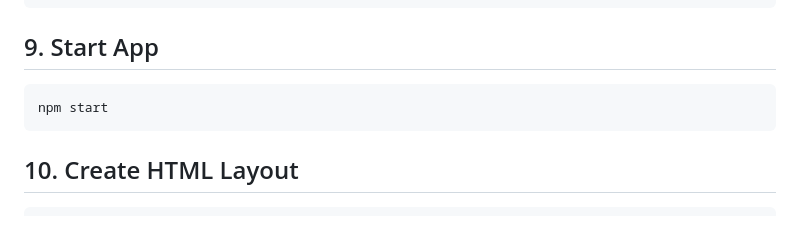
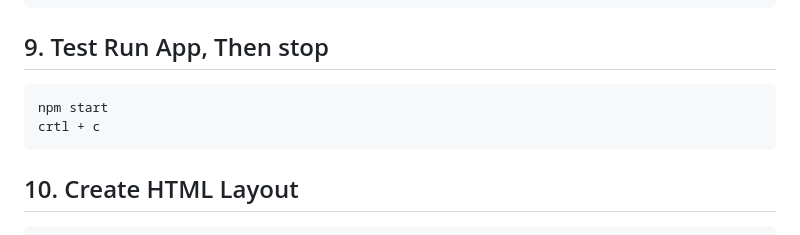
Before and after one commit to MachinistHamilton/Demo-Electron-App, a Markdown page: Demo-App-1/README.md, the part around the change. Rendered like a GitHub page.

Commit message:
update readme.md step 9 - also stop app

````diff
--- a/Demo-App-1/README.md
+++ b/Demo-App-1/README.md
@@ -93,9 +93,10 @@ app.whenReady().then(createWindow);
 </html>
 ```
 
-## 9. Start App
+## 9. Test Run App, Then stop
 ```sh
 npm start
+crtl + c
 ```
 
 ## 10. Create HTML Layout
````
